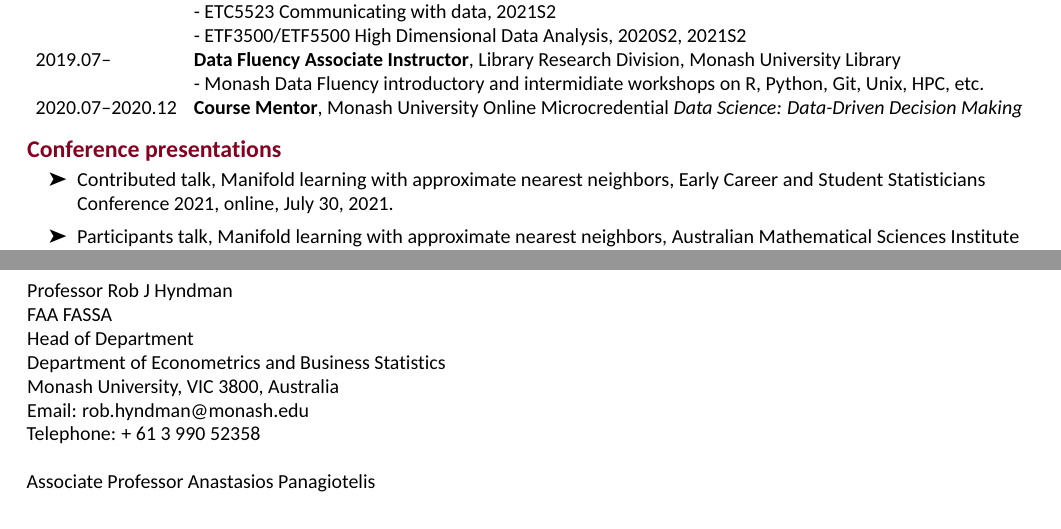
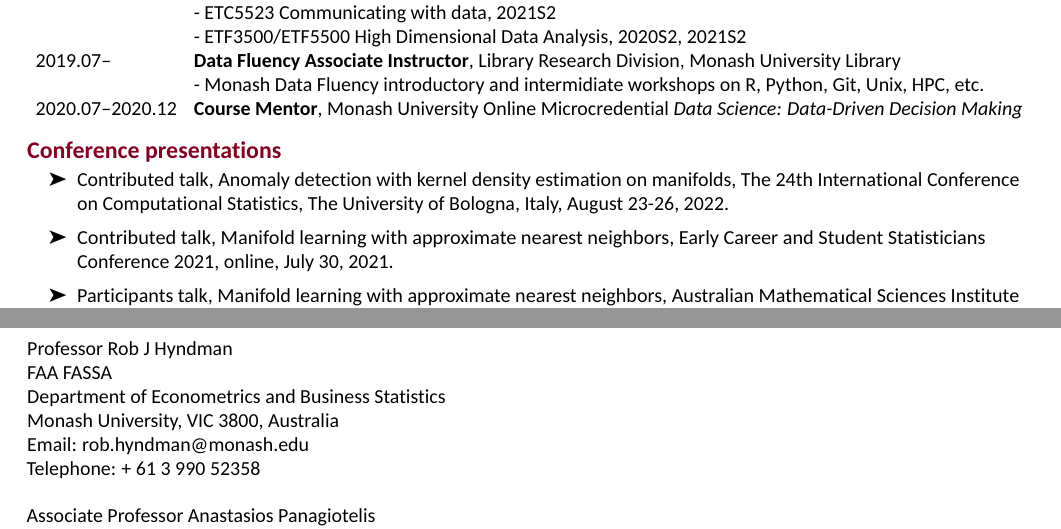
Before and after one commit to ffancheng/FanCV, an R Markdown document (FanCV_academic.Rmd): two parts of pages 1 and 2 of 2, joined at a grey line, cut so that both start at the same text. The pictures show the output file FanCV_academic.pdf that the author committed with the source.

Commit message:
Add COMPSTAT talk

```diff
--- a/FanCV_academic.Rmd
+++ b/FanCV_academic.Rmd
@@ -146,6 +146,11 @@ tribble(
 # Conference presentations
 
 <!-- \hangindent=0.5em\hangafter=0 -->
+
+<!-- - Invited talk, Anomaly detection and forecasting using machine learning methods, \href{http://www.cfenetwork.org/CFE2022/index.php}{The 16th International Conference on Computational and Financial Econometrics (CFE 2022)}, King's College London, UK, December 17-19, 2022. -->
+
+- Contributed talk, Anomaly detection with kernel density estimation on manifolds, \href{http://www.compstat2022.org/index.php}{The 24th International Conference on Computational Statistics}, The University of Bologna, Italy, August 23-26, 2022.
+
 - Contributed talk, Manifold learning with approximate nearest neighbors, \href{http://ecssc2021.com.au/}{Early Career and Student Statisticians Conference 2021}, online, July 30, 2021.
 
 - Participants talk, Manifold learning with approximate nearest neighbors, \href{https://ws.amsi.org.au/}{Australian Mathematical Sciences Institute (AMSI) Winter School 2021}, online, July 16, 2021.
@@ -272,8 +277,6 @@ awards <- tribble(
 
 FAA FASSA
 
-Head of Department
-
 Department of Econometrics and Business Statistics
 
 Monash University, VIC 3800, Australia
```
Also changed, not shown: FanCV_academic.pdf, FanCV_academic.tex.
